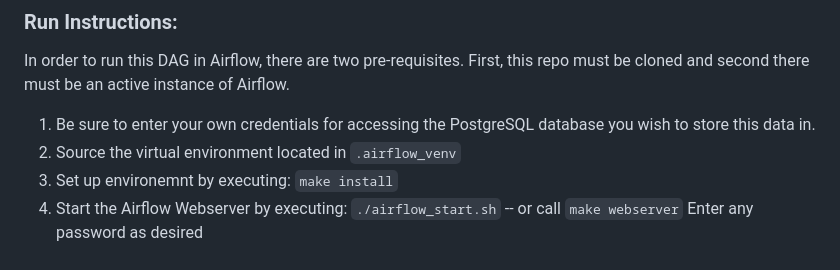
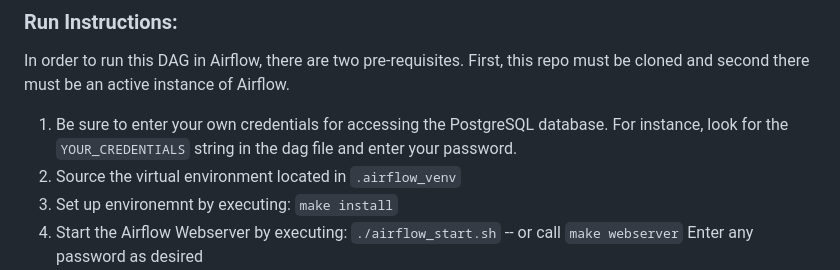
Before and after one commit to Mike-Soukup/SFL, a Markdown page: db_python_etl/airflow/README.md, the part around the change. GitHub-like rendering.

```diff
--- a/db_python_etl/airflow/README.md
+++ b/db_python_etl/airflow/README.md
@@ -25,7 +25,7 @@ The ETL tasks for this pipeline will create the target `persons` database if one
 ### Run Instructions:
 In order to run this DAG in Airflow, there are two pre-requisites. First, this repo must be cloned and second there must be an active instance of Airflow.
 
-1. Be sure to enter your own credentials for accessing the PostgreSQL database you wish to store this data in.
+1. Be sure to enter your own credentials for accessing the PostgreSQL database. For instance, look for the `YOUR_CREDENTIALS` string in the dag file and enter your password.
 2. Source the virtual environment located in `.airflow_venv`
 3. Set up environemnt by executing: `make install`
 4. Start the Airflow Webserver by executing: `./airflow_start.sh` -- or call `make webserver`
```
